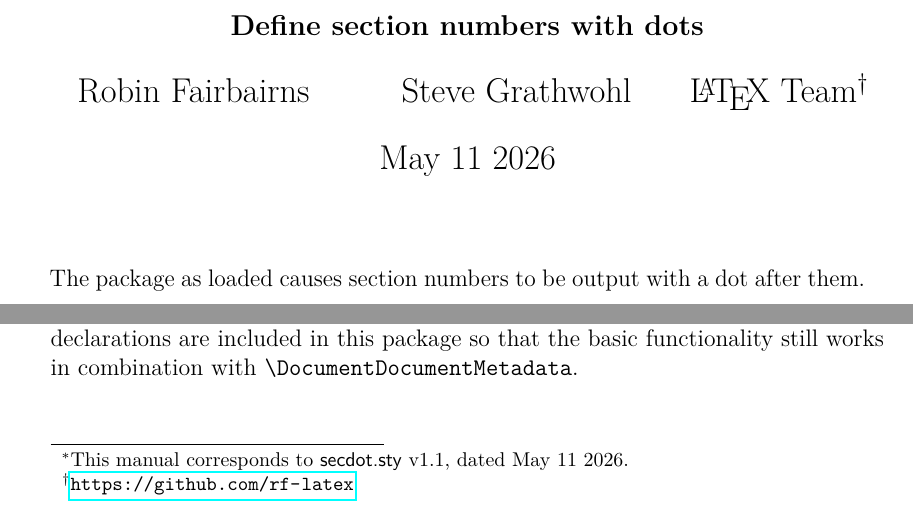
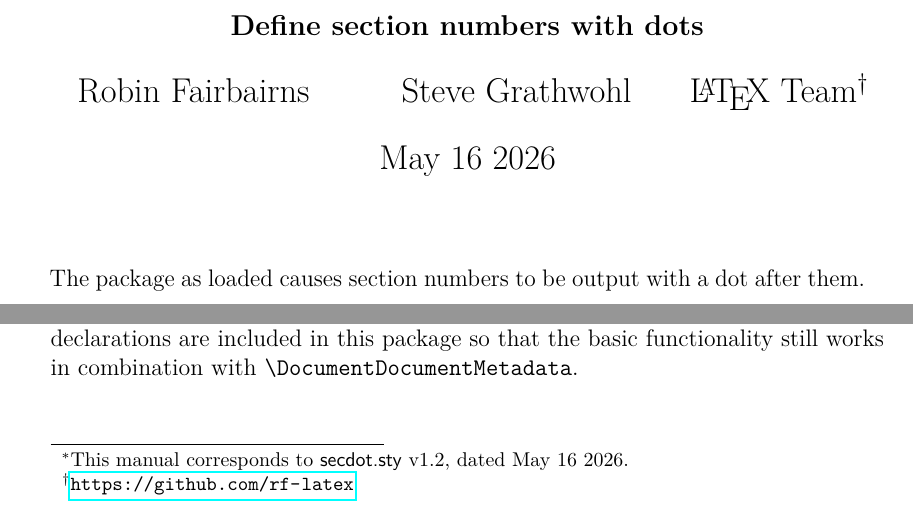
Before and after one commit to rf-latex/secdot, a LaTeX document (secdot.ltx, which reads secdot.sty): two parts of the page, joined at a grey line, cut so that both start at the same text. Compiled offline with pdfLaTeX.

Commit message:
fix malformed date

```diff
--- a/secdot.ltx
+++ b/secdot.ltx
@@ -33,14 +33,14 @@
   escapechar=\$%
 }
 
-\title{The \pkg{secdot} package\thanks{This manual corresponds to \pkg{secdot.sty}~v1.1, dated~May 11 2026.}}
+\title{The \pkg{secdot} package\thanks{This manual corresponds to \pkg{secdot.sty}~v1.2, dated~May 16 2026.}}
 \subtitle{Define section numbers with dots}
 \author{%
   Robin Fairbairns\and
   \and Steve Grathwohl\and
   \LaTeX\ Team\thanks{\url{https://github.com/rf-latex}}
 }
-\date{May 11 2026}
+\date{May 16 2026}
 
 
 \begin{document}
--- a/secdot.sty
+++ b/secdot.sty
@@ -21,7 +23,7 @@
 % documentation (such as it is) may be found after \endinput herein
 
 \NeedsTeXFormat{LaTeX2e}%
-\ProvidesPackage{secdot}[2026 -11-05 v1.1 section numbers with dots]
+\ProvidesPackage{secdot}[2026-05-16 v1.2 section numbers with dots]
 
 % command to declare a particular section level to have a dot after
 % its number
```
Also changed, not shown: secdot.pdf (deleted), secdot.sty (2 more changed lines).
